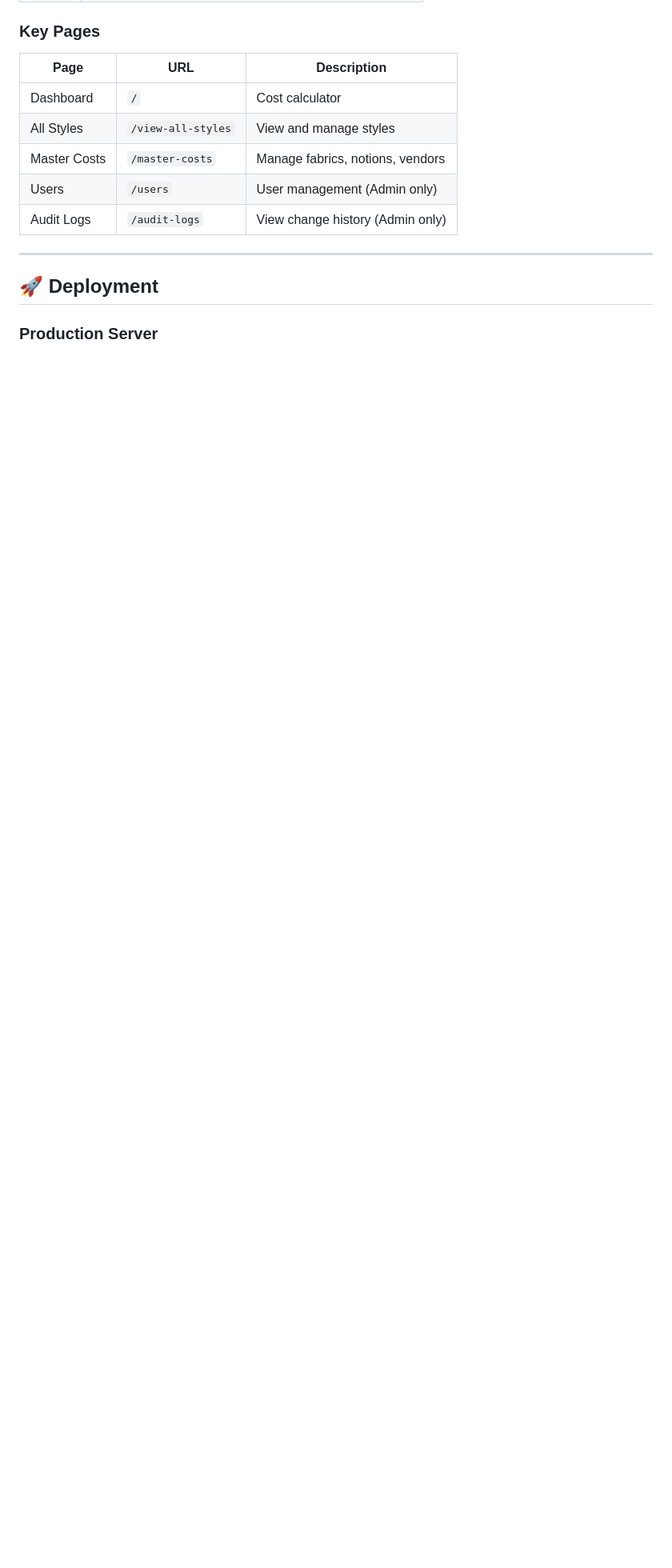
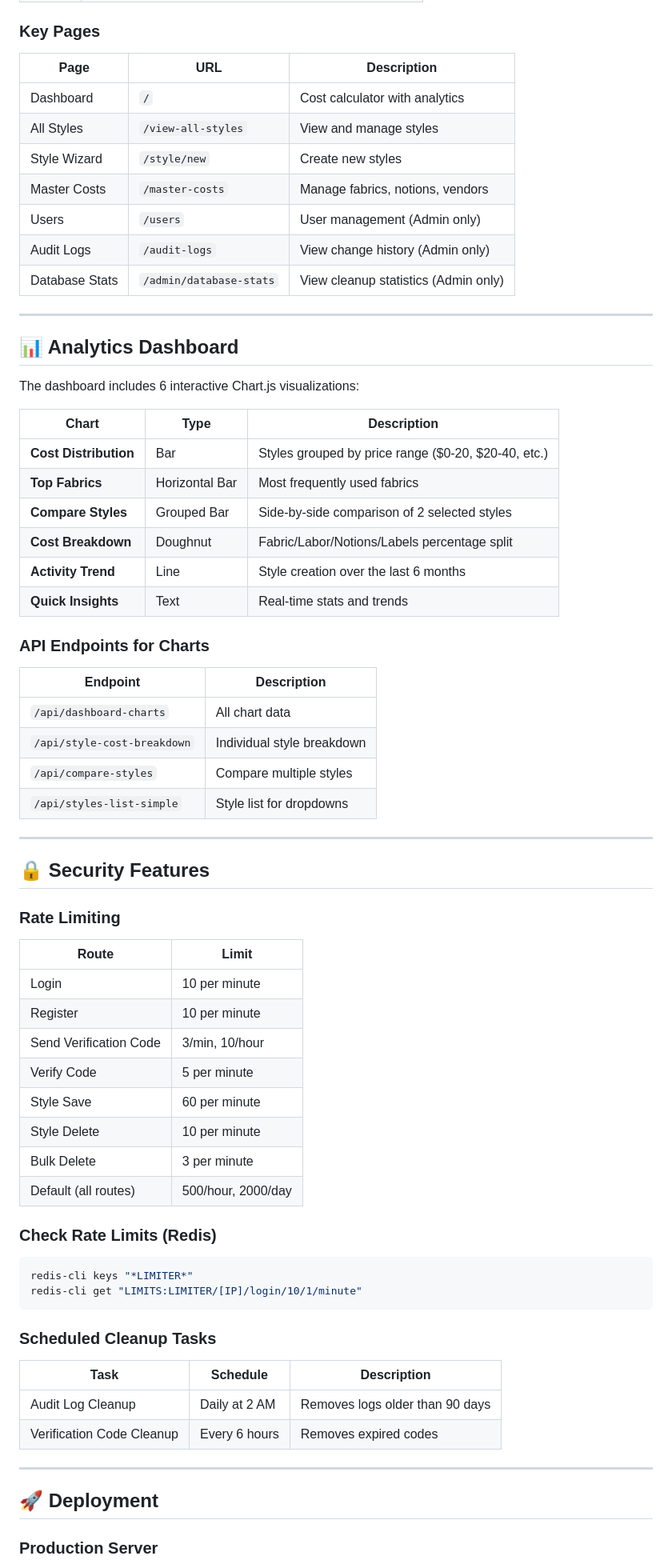
Before and after one commit to JAITteam/ja-uniforms-pricing, a Markdown page: README.md, the part around one of its changes. Shown at 80% size. Drawn GitHub-style; blank space fills up the shorter version.

````diff
--- a/README.md
+++ b/README.md
@@ -243,11 +291,67 @@ ja-uniforms-pricing/
 
 | Page | URL | Description |
 |------|-----|-------------|
-| Dashboard | `/` | Cost calculator |
+| Dashboard | `/` | Cost calculator with analytics |
 | All Styles | `/view-all-styles` | View and manage styles |
+| Style Wizard | `/style/new` | Create new styles |
 | Master Costs | `/master-costs` | Manage fabrics, notions, vendors |
 | Users | `/users` | User management (Admin only) |
 | Audit Logs | `/audit-logs` | View change history (Admin only) |
+| Database Stats | `/admin/database-stats` | View cleanup statistics (Admin only) |
+
+---
+
+## 📊 Analytics Dashboard
+
+The dashboard includes 6 interactive Chart.js visualizations:
+
+| Chart | Type | Description |
+|-------|------|-------------|
+| **Cost Distribution** | Bar | Styles grouped by price range ($0-20, $20-40, etc.) |
+| **Top Fabrics** | Horizontal Bar | Most frequently used fabrics |
+| **Compare Styles** | Grouped Bar | Side-by-side comparison of 2 selected styles |
+| **Cost Breakdown** | Doughnut | Fabric/Labor/Notions/Labels percentage split |
+| **Activity Trend** | Line | Style creation over the last 6 months |
+| **Quick Insights** | Text | Real-time stats and trends |
+
+### API Endpoints for Charts
+
+| Endpoint | Description |
+|----------|-------------|
+| `/api/dashboard-charts` | All chart data |
+| `/api/style-cost-breakdown` | Individual style breakdown |
+| `/api/compare-styles` | Compare multiple styles |
+| `/api/styles-list-simple` | Style list for dropdowns |
+
+---
+
+## 🔒 Security Features
+
+### Rate Limiting
+
+| Route | Limit |
+|-------|-------|
+| Login | 10 per minute |
+| Register | 10 per minute |
+| Send Verification Code | 3/min, 10/hour |
+| Verify Code | 5 per minute |
+| Style Save | 60 per minute |
+| Style Delete | 10 per minute |
+| Bulk Delete | 3 per minute |
+| Default (all routes) | 500/hour, 2000/day |
+
+### Check Rate Limits (Redis)
+```bash
+redis-cli keys "*LIMITER*"
+redis-cli get "LIMITS:LIMITER/[IP]/login/10/1/minute"
+```
+
+### Scheduled Cleanup Tasks
+
+| Task | Schedule | Description |
+|------|----------|-------------|
+| Audit Log Cleanup | Daily at 2 AM | Removes logs older than 90 days |
+| Verification Code Cleanup | Every 6 hours | Removes expired codes |
 
 ---
 
````
Also changed, not shown: other parts of README.md (+76 -14 lines).
